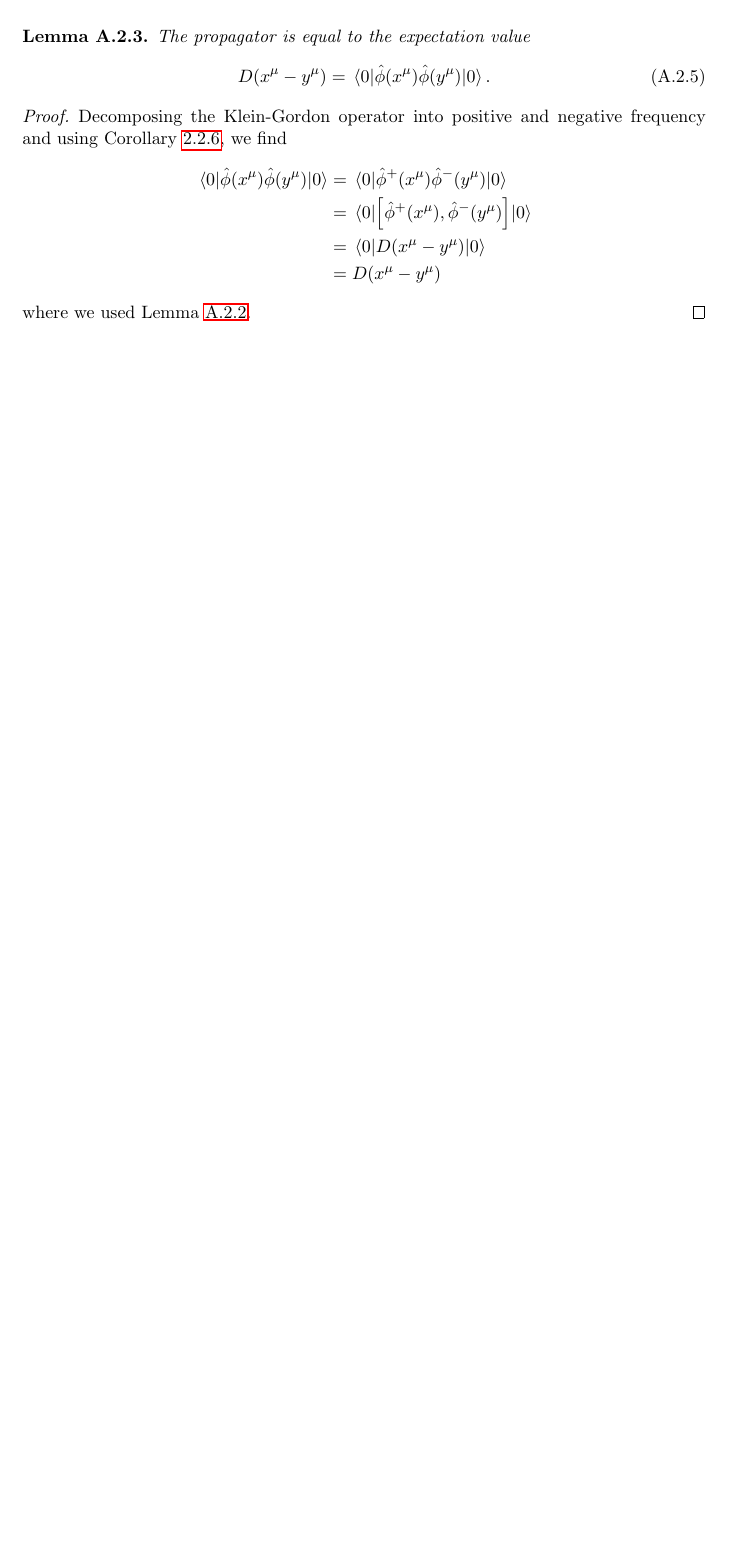
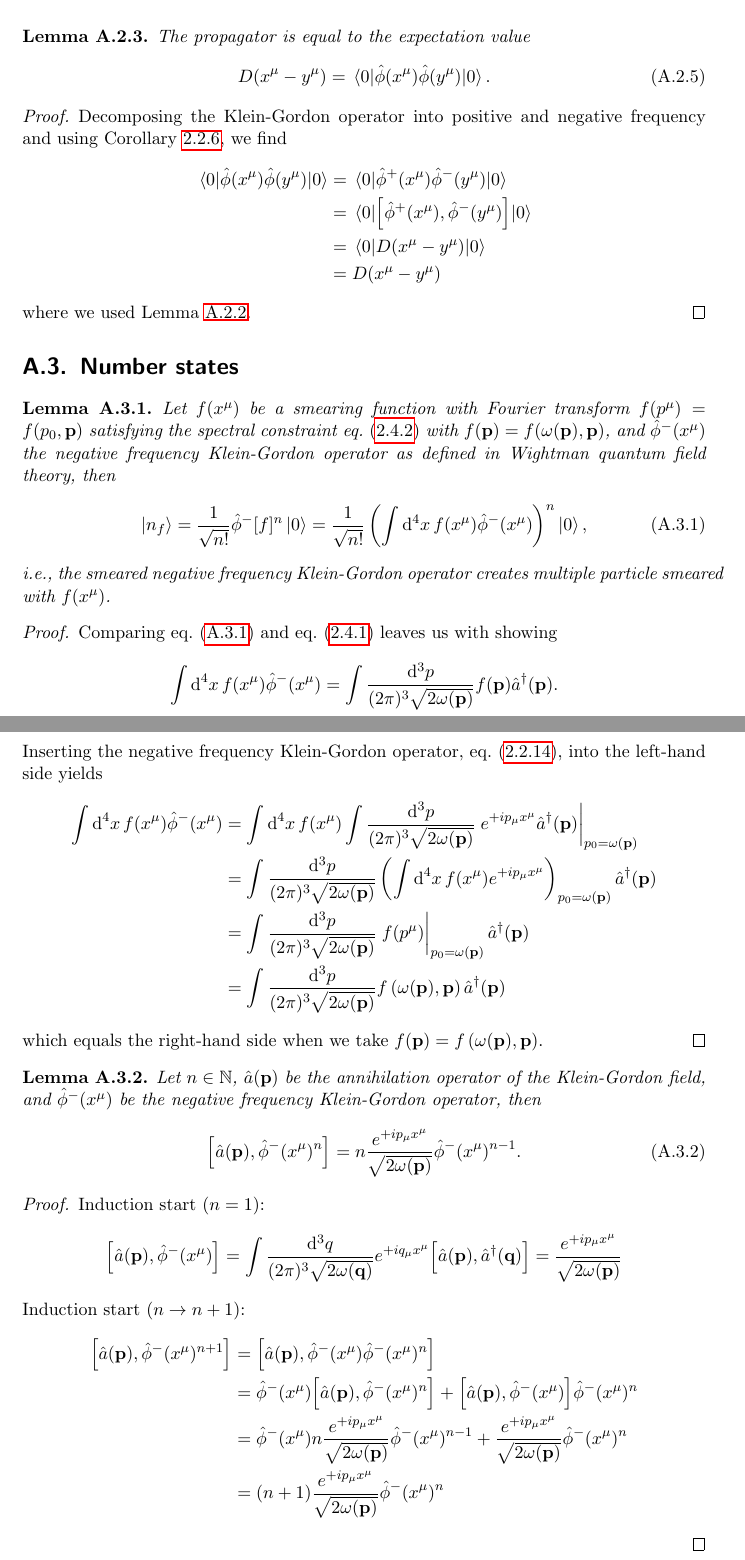
Before and after one commit to bodokaiser/master-thesis, a LaTeX thesis (latex/main.tex, which reads latex/chapters/appendix/klein-gordon.tex): part of page 43 of 47 before the commit and two parts of pages 43 and 44 of 49 after it, the two joined at a grey line, cut so that both start at the same text, the shorter picture padded with empty space. Compiled offline with pdfLaTeX.

Commit message:
started rewriting proofs of the Klein-Gordon number state

```diff
--- a/latex/chapters/appendix/klein-gordon.tex
+++ b/latex/chapters/appendix/klein-gordon.tex
@@ -415,3 +415,110 @@
 	\end{equation*}
 	where we used \Cref{thm:qkg_comm_pn}.
 \end{proof}
+
+\section{Number states}
+
+\qkgnumbersmearing
+\begin{proof}
+	Comparing \cref{eq:qkg_number_state_smearing} and \cref{eq:qkg_number_state} leaves us with showing
+	\begin{equation*}
+		\int\dd[4]{x}
+		f(x^\mu)
+		\hat\phi^-(x^\mu)
+		=
+		\int\frac{\dd[3]{p}}{(2\pi)^3\sqrt{2\omega(\vb{p})}}
+		f(\vb{p})
+		\hat{a}^\dagger(\vb{p})
+		.
+	\end{equation*}
+	Inserting the negative frequency Klein-Gordon operator, \cref{eq:qkg_positive_negative_frequency}, into the left-hand side yields
+	\begin{equation*}
+		\begin{split}
+			\int\dd[4]{x}
+			f(x^\mu)
+			\hat\phi^-(x^\mu)
+			&=
+			\int\dd[4]{x}
+			f(x^\mu)
+			\int\frac{\dd[3]{p}}{(2\pi)^3\sqrt{2\omega(\vb{p})}}
+			\eval{
+				e^{+ip_\mu x^\mu}
+				\hat{a}^\dagger(\vb{p})
+			}_{p_0=\omega(\vb{p})}
+			\\
+			&=
+			\int\frac{\dd[3]{p}}{(2\pi)^3\sqrt{2\omega(\vb{p})}}
+			\left(
+				\int\dd[4]{x}
+				f(x^\mu)
+				e^{+ip_\mu x^\mu}
+			\right)_{p_0=\omega(\vb{p})}
+			\hat{a}^\dagger(\vb{p})
+			\\
+			&=
+			\int\frac{\dd[3]{p}}{(2\pi)^3\sqrt{2\omega(\vb{p})}}
+			\eval{f(p^\mu)}_{p_0=\omega(\vb{p})}
+			\hat{a}^\dagger(\vb{p})
+			\\
+			&=
+			\int\frac{\dd[3]{p}}{(2\pi)^3\sqrt{2\omega(\vb{p})}}
+			f\left(\omega(\vb{p}),\vb{p}\right)
+			\hat{a}^\dagger(\vb{p})
+		\end{split}
+	\end{equation*}
+	which equals the right-hand side when we take $f(\vb{p})=f\left(\omega(\vb{p}),\vb{p}\right)$.
+\end{proof}
+
+\begin{lemma}\label{thm:qkg_comm_an}
+	Let $n\in\mathbb{N}$, $\hat{a}(\vb{p})$ be the annihilation operator of the Klein-Gordon field, and $\hat\phi^-(x^\mu)$ be the negative frequency Klein-Gordon operator, then
+	\begin{equation}
+		\comm{\hat{a}(\vb{p})}{\hat\phi^-(x^\mu)^n}
+		=
+		n
+		\frac{e^{+ip_\mu x^\mu}}{\sqrt{2\omega(\vb{p})}}
+		\hat\phi^-(x^\mu)^{n-1}
+		\label{eq:qkg_comm_an}
+		.
+	\end{equation}
+\end{lemma}
+\begin{proof}
+	Induction start ($n=1$):
+	\begin{equation*}
+		\comm{\hat{a}(\vb{p})}{\hat\phi^-(x^\mu)}
+		=
+		\int\frac{\dd[3]{q}}{(2\pi)^3\sqrt{2\omega(\vb{q})}}
+		e^{+iq_\mu x^\mu}
+		\comm{\hat{a}(\vb{p})}{\hat{a}^\dagger(\vb{q})}
+		=
+		\frac{e^{+ip_\mu x^\mu}}{\sqrt{2\omega(\vb{p})}}
+	\end{equation*}
+	Induction start ($n\to n+1$):
+	\begin{equation*}
+		\begin{split}
+			\comm{\hat{a}(\vb{p})}{\hat\phi^-(x^\mu)^{n+1}}
+			&=
+			\comm{\hat{a}(\vb{p})}{\hat\phi^-(x^\mu)\hat\phi^-(x^\mu)^n}
+			\\
+			&=
+			\hat\phi^-(x^\mu)
+			\comm{\hat{a}(\vb{p})}{\hat\phi^-(x^\mu)^n}
+			+
+			\comm{\hat{a}(\vb{p})}{\hat\phi^-(x^\mu)}
+			\hat\phi^-(x^\mu)^n
+			\\
+			&=
+			\hat\phi^-(x^\mu)
+			n
+			\frac{e^{+ip_\mu x^\mu}}{\sqrt{2\omega(\vb{p})}}
+			\hat\phi^-(x^\mu)^{n-1}
+			+
+			\frac{e^{+ip_\mu x^\mu}}{\sqrt{2\omega(\vb{p})}}
+			\hat\phi^-(x^\mu)^n
+			\\
+			&=
+			(n+1)
+			\frac{e^{+ip_\mu x^\mu}}{\sqrt{2\omega(\vb{p})}}
+			\hat\phi^-(x^\mu)^n
+		\end{split}
+	\end{equation*}
+\end{proof}
```
Also changed, not shown: latex/chapters/klein-gordon/canonical-quantization.tex (+1 -1 lines), latex/chapters/klein-gordon/number-states.tex (+9 -8 lines), latex/chapters/klein-gordon/relativistic-wave-packets.tex (+2 -2 lines), latex/chapters/appendix/klein-gordon.tex (87 more changed lines).
